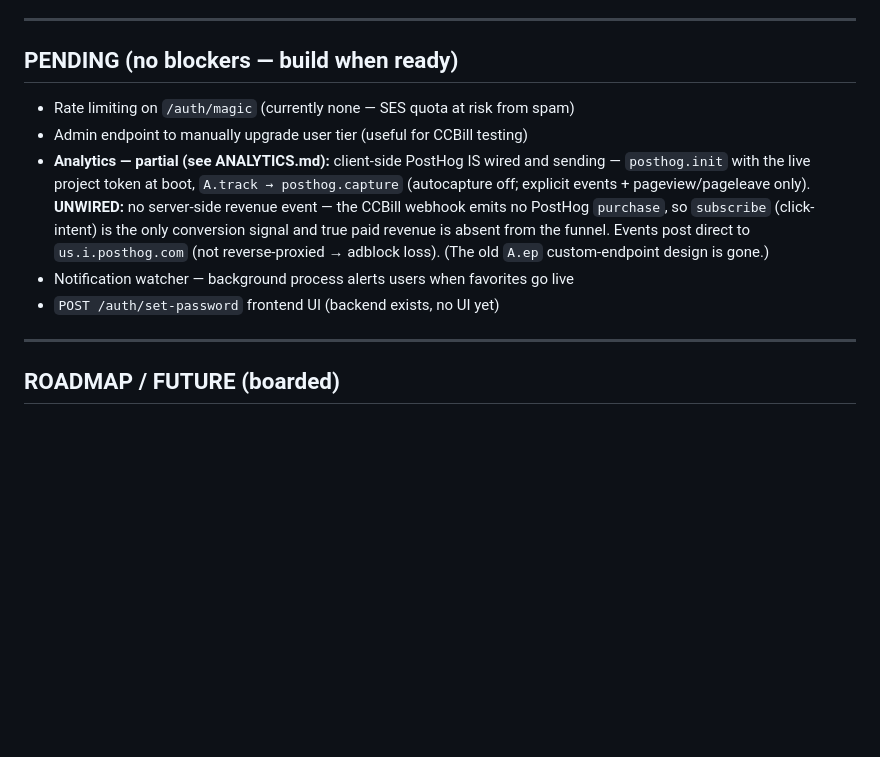
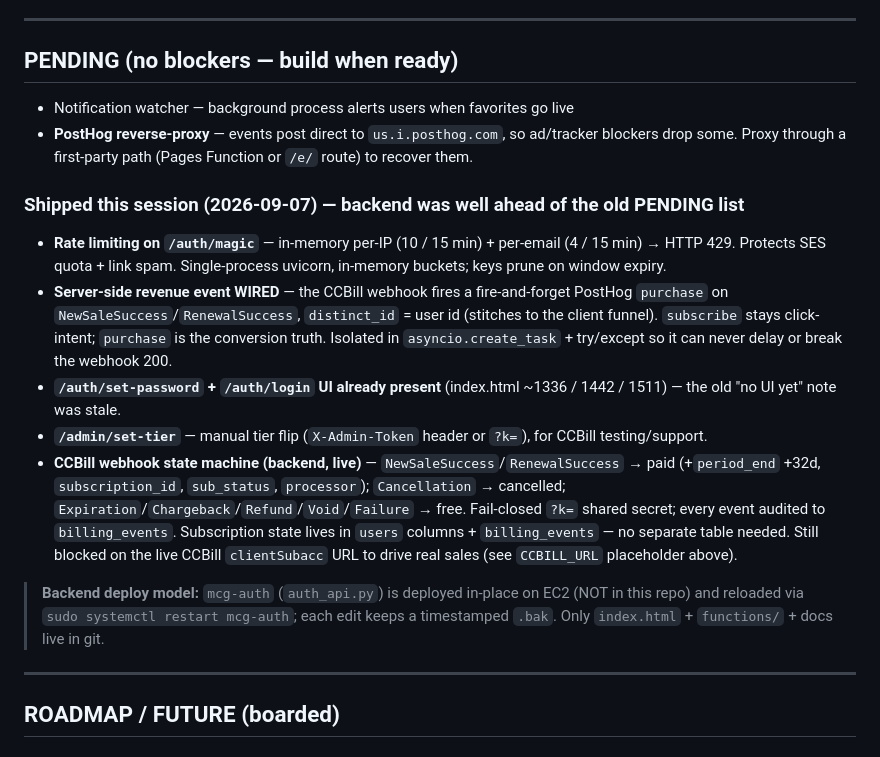
Before and after one commit to CheersToDogs/MyCamGirlz, a Markdown page: PROJECT.md, the part around the change. Drawn GitHub-style; blank space fills up the shorter version.

Commit message:
Docs: reflect shipped backend work (rate-limit + server-side purchase event)
- /auth/magic rate limiting (per-IP 10 + per-email 4 / 15min -> 429) LIVE
- CCBill webhook now fires server-side PostHog 'purchase' (distinct_id=user id);
  closes the no-server-revenue-event gap; subscribe stays click-intent
- Correct stale PENDING: set-password/login UI, admin set-tier, CCBill webhook
  state machine + billing_events audit were already built
- ANALYTICS.md: add 'purchase' event + stitch note, close gap, changelog
- Note backend (auth_api.py) deploy model: in-place on EC2, not in git

```diff
--- a/PROJECT.md
+++ b/PROJECT.md
@@ -83,11 +83,17 @@
 
 ## PENDING (no blockers — build when ready)
 
-- Rate limiting on `/auth/magic` (currently none — SES quota at risk from spam)
-- Admin endpoint to manually upgrade user tier (useful for CCBill testing)
-- **Analytics — partial (see ANALYTICS.md):** client-side PostHog IS wired and sending — `posthog.init` with the live project token at boot, `A.track → posthog.capture` (autocapture off; explicit events + pageview/pageleave only). **UNWIRED:** no server-side revenue event — the CCBill webhook emits no PostHog `purchase`, so `subscribe` (click-intent) is the only conversion signal and true paid revenue is absent from the funnel. Events post direct to `us.i.posthog.com` (not reverse-proxied → adblock loss). (The old `A.ep` custom-endpoint design is gone.)
 - Notification watcher — background process alerts users when favorites go live
-- `POST /auth/set-password` frontend UI (backend exists, no UI yet)
+- **PostHog reverse-proxy** — events post direct to `us.i.posthog.com`, so ad/tracker blockers drop some. Proxy through a first-party path (Pages Function or `/e/` route) to recover them.
+
+### Shipped this session (2026-09-07) — backend was well ahead of the old PENDING list
+- **Rate limiting on `/auth/magic`** — in-memory per-IP (10 / 15 min) + per-email (4 / 15 min) → HTTP 429. Protects SES quota + link spam. Single-process uvicorn, in-memory buckets; keys prune on window expiry.
+- **Server-side revenue event WIRED** — the CCBill webhook fires a fire-and-forget PostHog `purchase` on `NewSaleSuccess`/`RenewalSuccess`, `distinct_id` = user id (stitches to the client funnel). `subscribe` stays click-intent; `purchase` is the conversion truth. Isolated in `asyncio.create_task` + try/except so it can never delay or break the webhook 200.
+- **`/auth/set-password` + `/auth/login` UI already present** (index.html ~1336 / 1442 / 1511) — the old "no UI yet" note was stale.
+- **`/admin/set-tier`** — manual tier flip (`X-Admin-Token` header or `?k=`), for CCBill testing/support.
+- **CCBill webhook state machine (backend, live)** — `NewSaleSuccess`/`RenewalSuccess` → paid (+`period_end` +32d, `subscription_id`, `sub_status`, `processor`); `Cancellation` → cancelled; `Expiration`/`Chargeback`/`Refund`/`Void`/`Failure` → free. Fail-closed `?k=` shared secret; every event audited to `billing_events`. Subscription state lives in `users` columns + `billing_events` — no separate table needed. Still blocked on the live CCBill `clientSubacc` URL to drive real sales (see `CCBILL_URL` placeholder above).
+
+> **Backend deploy model:** `mcg-auth` (`auth_api.py`) is deployed in-place on EC2 (NOT in this repo) and reloaded via `sudo systemctl restart mcg-auth`; each edit keeps a timestamped `.bak`. Only `index.html` + `functions/` + docs live in git.
 
 ---
 
```
Also changed, not shown: ANALYTICS.md (+5 -1 lines).
